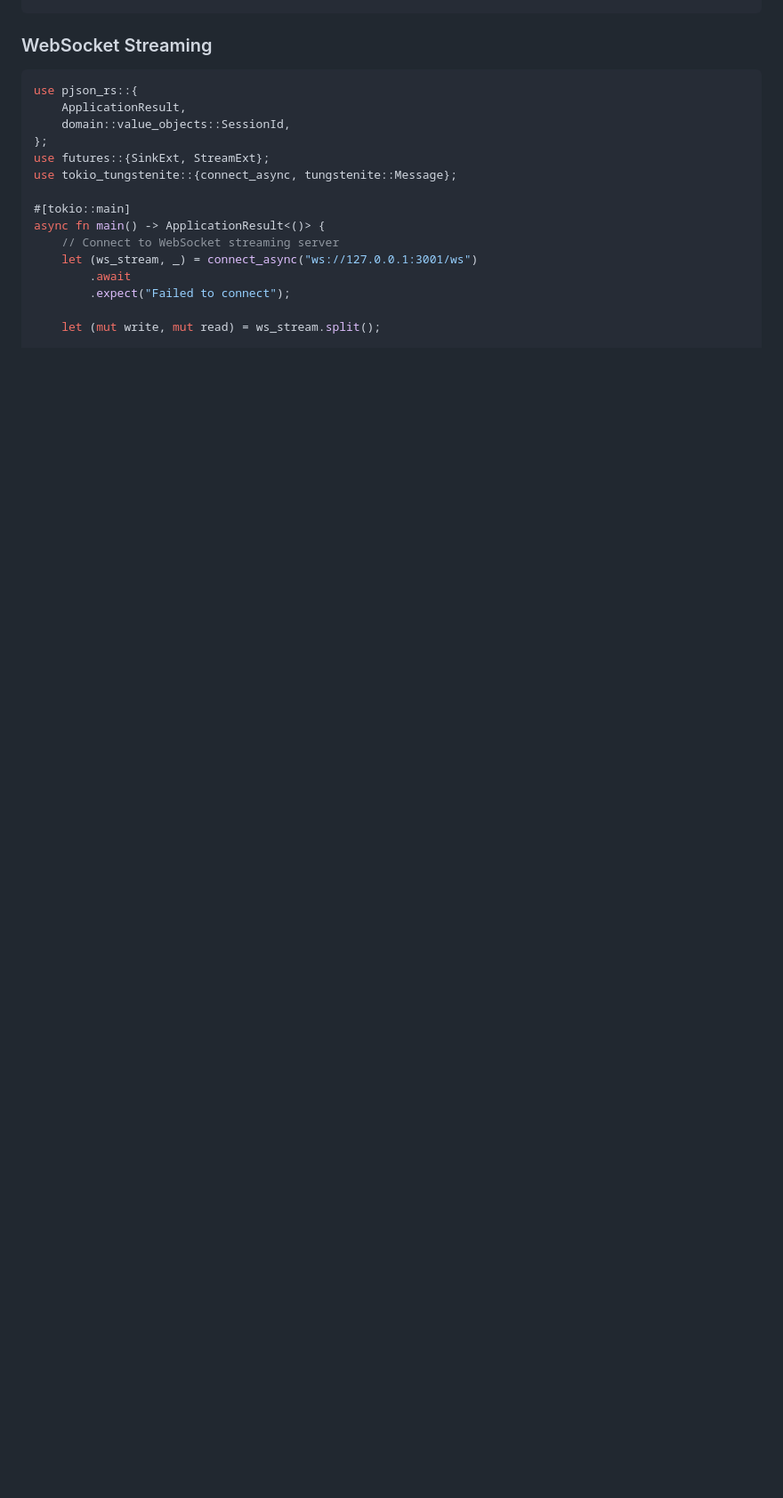
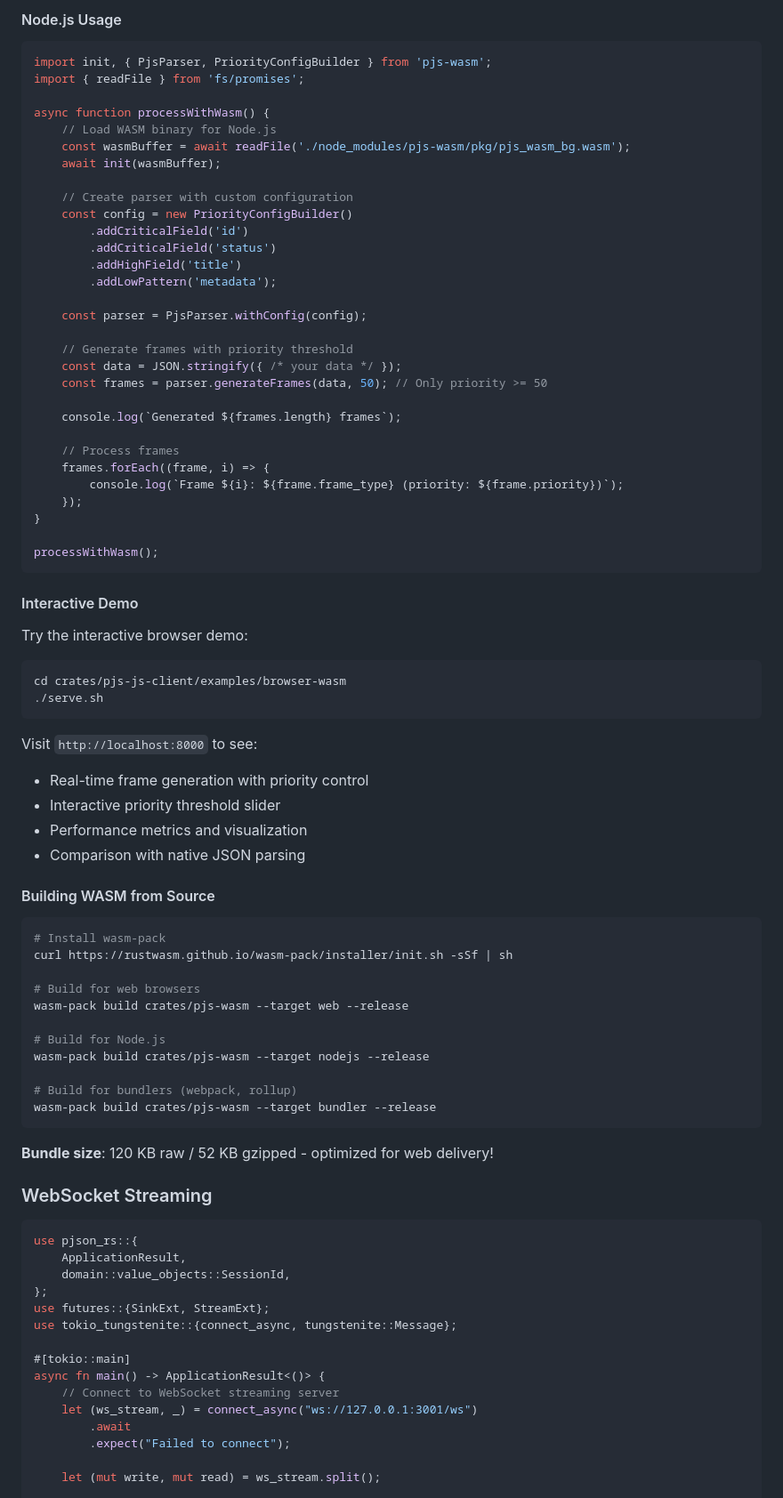
Before and after one commit to bug-ops/pjs, a Markdown page: README.md, the part around the change printed below. Shown: that part at 89% size. GitHub-like rendering; blank space fills up the shorter version.

````diff
--- a/README.md
+++ b/README.md
@@ -361,3 +450,72 @@ client.onFrame((frame) => {
+#### Node.js Usage
+
+```javascript
+import init, { PjsParser, PriorityConfigBuilder } from 'pjs-wasm';
+import { readFile } from 'fs/promises';
+
+async function processWithWasm() {
+    // Load WASM binary for Node.js
+    const wasmBuffer = await readFile('./node_modules/pjs-wasm/pkg/pjs_wasm_bg.wasm');
+    await init(wasmBuffer);
+
+    // Create parser with custom configuration
+    const config = new PriorityConfigBuilder()
+        .addCriticalField('id')
+        .addCriticalField('status')
+        .addHighField('title')
+        .addLowPattern('metadata');
+
+    const parser = PjsParser.withConfig(config);
+
+    // Generate frames with priority threshold
+    const data = JSON.stringify({ /* your data */ });
+    const frames = parser.generateFrames(data, 50); // Only priority >= 50
+
+    console.log(`Generated ${frames.length} frames`);
+
+    // Process frames
+    frames.forEach((frame, i) => {
+        console.log(`Frame ${i}: ${frame.frame_type} (priority: ${frame.priority})`);
+    });
+}
+
+processWithWasm();
+```
+
+#### Interactive Demo
+
+Try the interactive browser demo:
+
+```bash
+cd crates/pjs-js-client/examples/browser-wasm
+./serve.sh
+```
+
+Visit `http://localhost:8000` to see:
+
+- Real-time frame generation with priority control
+- Interactive priority threshold slider
+- Performance metrics and visualization
+- Comparison with native JSON parsing
+
+#### Building WASM from Source
+
+```bash
+# Install wasm-pack
+curl https://rustwasm.github.io/wasm-pack/installer/init.sh -sSf | sh
+
+# Build for web browsers
+wasm-pack build crates/pjs-wasm --target web --release
+
+# Build for Node.js
+wasm-pack build crates/pjs-wasm --target nodejs --release
+
+# Build for bundlers (webpack, rollup)
+wasm-pack build crates/pjs-wasm --target bundler --release
+```
+
+**Bundle size**: 120 KB raw / 52 KB gzipped - optimized for web delivery!
+
 ### WebSocket Streaming
 
 ```rust
````
Also changed, not shown: other parts of README.md (+118 -9 lines).
